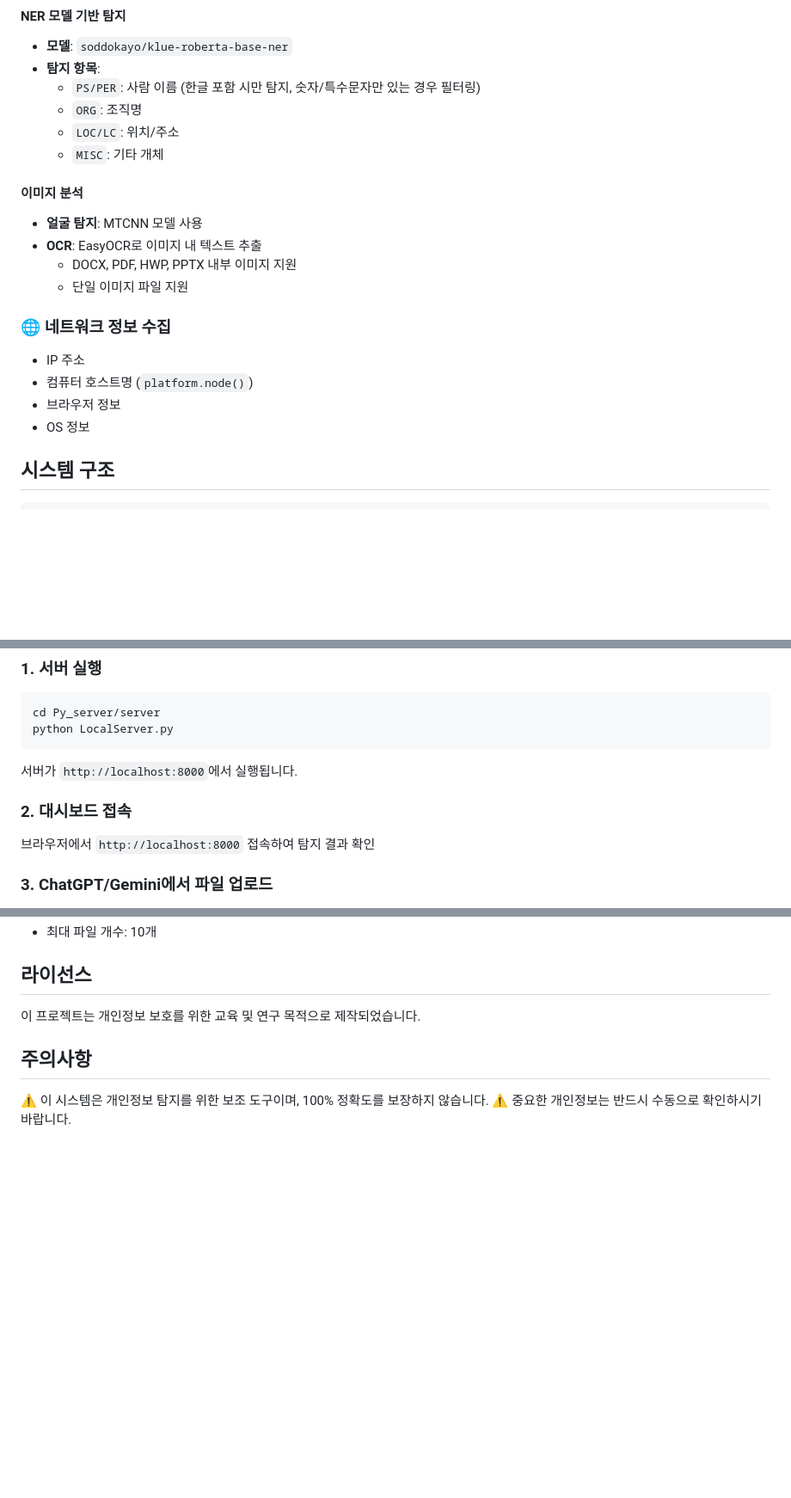
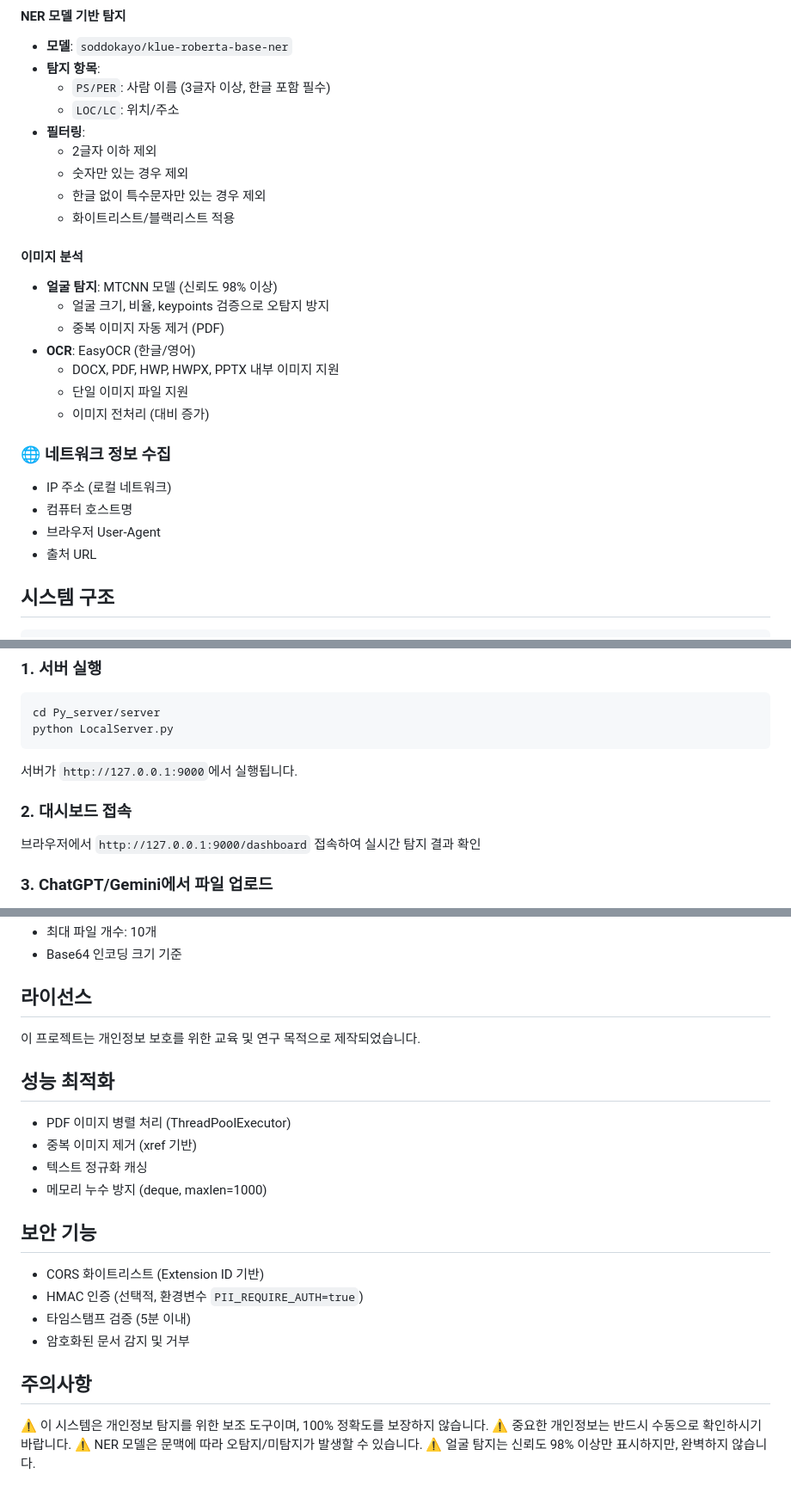
Before and after one commit to pdh4869/ShadowAIProject, a Markdown page: README.md, 3 parts joined by grey strips. Shown at 86% size. GitHub-like rendering; blank space fills up the shorter version.

````diff
--- a/README.md
+++ b/README.md
@@ -26,22 +26,28 @@ ChatGPT 및 Gemini에서 파일 업로드 시 개인정보를 자동으로 탐
 #### NER 모델 기반 탐지
 - **모델**: `soddokayo/klue-roberta-base-ner`
 - **탐지 항목**:
-  - `PS/PER`: 사람 이름 (한글 포함 시만 탐지, 숫자/특수문자만 있는 경우 필터링)
-  - `ORG`: 조직명
+  - `PS/PER`: 사람 이름 (3글자 이상, 한글 포함 필수)
   - `LOC/LC`: 위치/주소
-  - `MISC`: 기타 개체
+- **필터링**:
+  - 2글자 이하 제외
+  - 숫자만 있는 경우 제외
+  - 한글 없이 특수문자만 있는 경우 제외
+  - 화이트리스트/블랙리스트 적용
 
 #### 이미지 분석
-- **얼굴 탐지**: MTCNN 모델 사용
-- **OCR**: EasyOCR로 이미지 내 텍스트 추출
-  - DOCX, PDF, HWP, PPTX 내부 이미지 지원
+- **얼굴 탐지**: MTCNN 모델 (신뢰도 98% 이상)
+  - 얼굴 크기, 비율, keypoints 검증으로 오탐지 방지
+  - 중복 이미지 자동 제거 (PDF)
+- **OCR**: EasyOCR (한글/영어)
+  - DOCX, PDF, HWP, HWPX, PPTX 내부 이미지 지원
   - 단일 이미지 파일 지원
+  - 이미지 전처리 (대비 증가)
 
 ### 🌐 네트워크 정보 수집
-- IP 주소
-- 컴퓨터 호스트명 (`platform.node()`)
-- 브라우저 정보
-- OS 정보
+- IP 주소 (로컬 네트워크)
+- 컴퓨터 호스트명
+- 브라우저 User-Agent
+- 출처 URL
 
 ## 시스템 구조
 
@@ -100,11 +106,11 @@ cd Py_server/server
 python LocalServer.py
 ```
 
-서버가 `http://localhost:8000`에서 실행됩니다.
+서버가 `http://127.0.0.1:9000`에서 실행됩니다.
 
 ### 2. 대시보드 접속
 
-브라우저에서 `http://localhost:8000` 접속하여 탐지 결과 확인
+브라우저에서 `http://127.0.0.1:9000/dashboard` 접속하여 실시간 탐지 결과 확인
 
 ### 3. ChatGPT/Gemini에서 파일 업로드
 
@@ -188,10 +215,27 @@ pyinstaller --onefile --noconsole host.py
 - 최대 파일 개수: 10개
+- Base64 인코딩 크기 기준
 
 ## 라이선스
 
 이 프로젝트는 개인정보 보호를 위한 교육 및 연구 목적으로 제작되었습니다.
 
+## 성능 최적화
+
+- PDF 이미지 병렬 처리 (ThreadPoolExecutor)
+- 중복 이미지 제거 (xref 기반)
+- 텍스트 정규화 캐싱
+- 메모리 누수 방지 (deque, maxlen=1000)
+
+## 보안 기능
+
+- CORS 화이트리스트 (Extension ID 기반)
+- HMAC 인증 (선택적, 환경변수 `PII_REQUIRE_AUTH=true`)
+- 타임스탬프 검증 (5분 이내)
+- 암호화된 문서 감지 및 거부
+
 ## 주의사항
 
 ⚠️ 이 시스템은 개인정보 탐지를 위한 보조 도구이며, 100% 정확도를 보장하지 않습니다.
 ⚠️ 중요한 개인정보는 반드시 수동으로 확인하시기 바랍니다.
+⚠️ NER 모델은 문맥에 따라 오탐지/미탐지가 발생할 수 있습니다.
+⚠️ 얼굴 탐지는 신뢰도 98% 이상만 표시하지만, 완벽하지 않습니다.
````
Also changed, not shown: other parts of README.md (+43 -22 lines).
